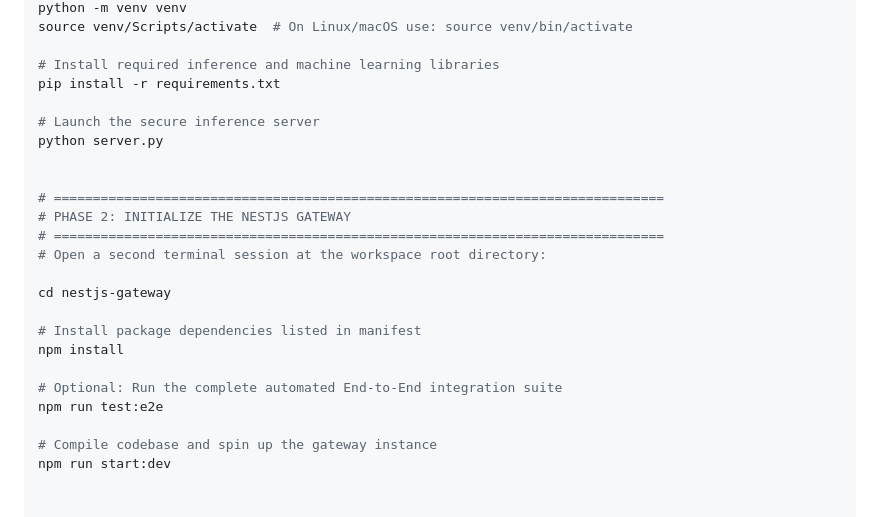
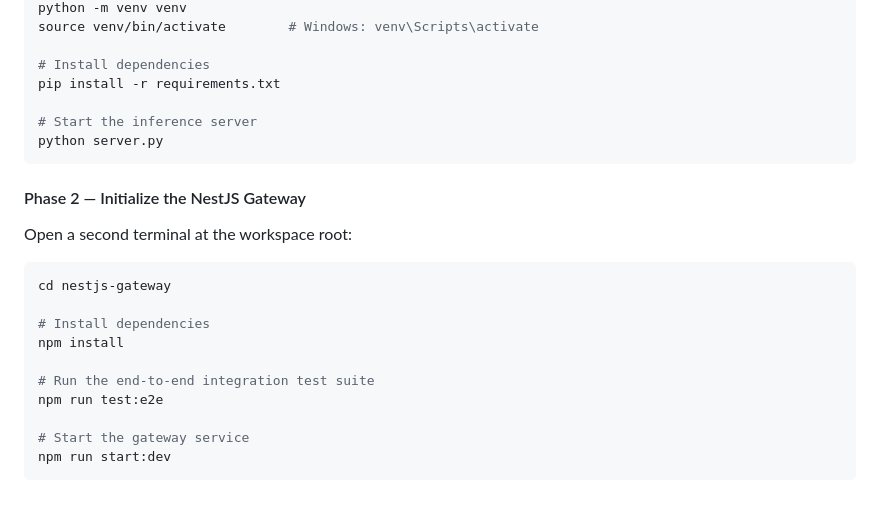
Before and after one commit to mohamedlaajimi123/rag-validation-gateway, a Markdown page: README.md, the part around one of its changes. Rendered like a GitHub page.

````diff
--- a/README.md
+++ b/README.md
@@ -125,25 +133,26 @@ cd python-ai-service
 python -m venv venv
-source venv/Scripts/activate  # On Linux/macOS use: source venv/bin/activate
+source venv/bin/activate        # Windows: venv\Scripts\activate
 
-# Install required inference and machine learning libraries
+# Install dependencies
 pip install -r requirements.txt
 
-# Launch the secure inference server
+# Start the inference server
 python server.py
+```
 
+#### Phase 2 — Initialize the NestJS Gateway
 
-# ==============================================================================
-# PHASE 2: INITIALIZE THE NESTJS GATEWAY
-# ==============================================================================
-# Open a second terminal session at the workspace root directory:
+Open a second terminal at the workspace root:
 
+```bash
 cd nestjs-gateway
 
-# Install package dependencies listed in manifest
+# Install dependencies
 npm install
 
-# Optional: Run the complete automated End-to-End integration suite
+# Run the end-to-end integration test suite
 npm run test:e2e
 
-# Compile codebase and spin up the gateway instance
+# Start the gateway service
 npm run start:dev
+```
````
Also changed, not shown: other parts of README.md (+106 -98 lines).
